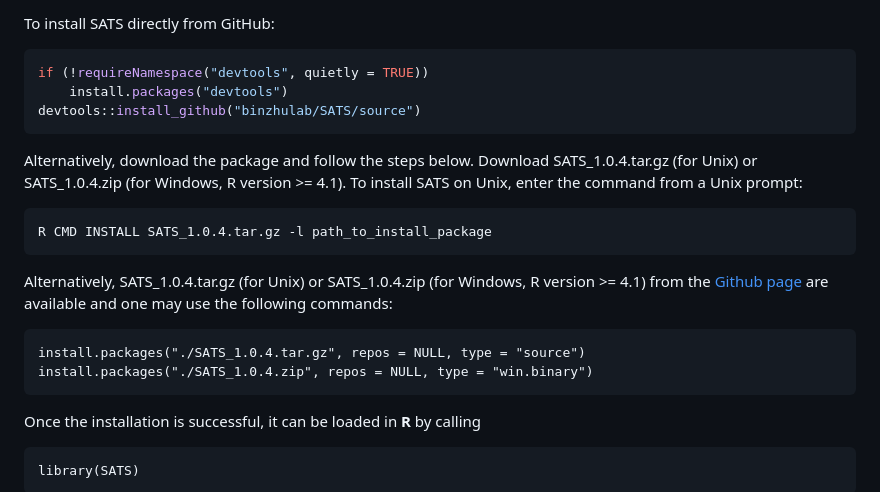
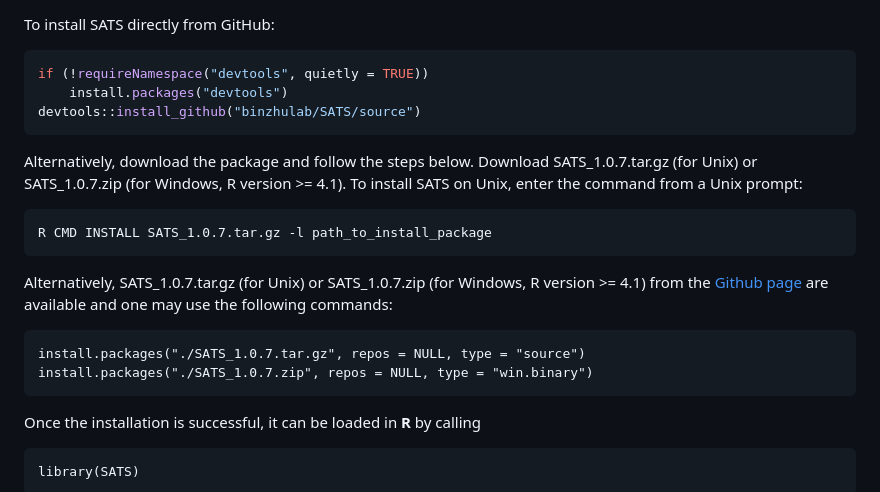
Before and after one commit to binzhulab/SATS, a Markdown page: README.md, the part around the change. Rendered like a GitHub page.

````diff
--- a/README.md
+++ b/README.md
@@ -21,14 +21,14 @@ if (!requireNamespace("devtools", quietly = TRUE))
 	install.packages("devtools")
 devtools::install_github("binzhulab/SATS/source")
 ```
-Alternatively, download the package and follow the steps below. Download SATS_1.0.4.tar.gz (for Unix) or SATS_1.0.4.zip (for Windows, R version >= 4.1). To install SATS on Unix, enter the command from a Unix prompt:
+Alternatively, download the package and follow the steps below. Download SATS_1.0.7.tar.gz (for Unix) or SATS_1.0.7.zip (for Windows, R version >= 4.1). To install SATS on Unix, enter the command from a Unix prompt:
 ```
-R CMD INSTALL SATS_1.0.4.tar.gz -l path_to_install_package
+R CMD INSTALL SATS_1.0.7.tar.gz -l path_to_install_package
 ```
-Alternatively, SATS_1.0.4.tar.gz (for Unix) or SATS_1.0.4.zip (for Windows, R version >= 4.1) from the [Github page](https://github.com/binzhulab/SATS) are available and one may use the following commands:
+Alternatively, SATS_1.0.7.tar.gz (for Unix) or SATS_1.0.7.zip (for Windows, R version >= 4.1) from the [Github page](https://github.com/binzhulab/SATS) are available and one may use the following commands:
 ```
-install.packages("./SATS_1.0.4.tar.gz", repos = NULL, type = "source")
-install.packages("./SATS_1.0.4.zip", repos = NULL, type = "win.binary")
+install.packages("./SATS_1.0.7.tar.gz", repos = NULL, type = "source")
+install.packages("./SATS_1.0.7.zip", repos = NULL, type = "win.binary")
 ```
 Once the installation is successful, it can be loaded in **R** by calling
 ```
````
